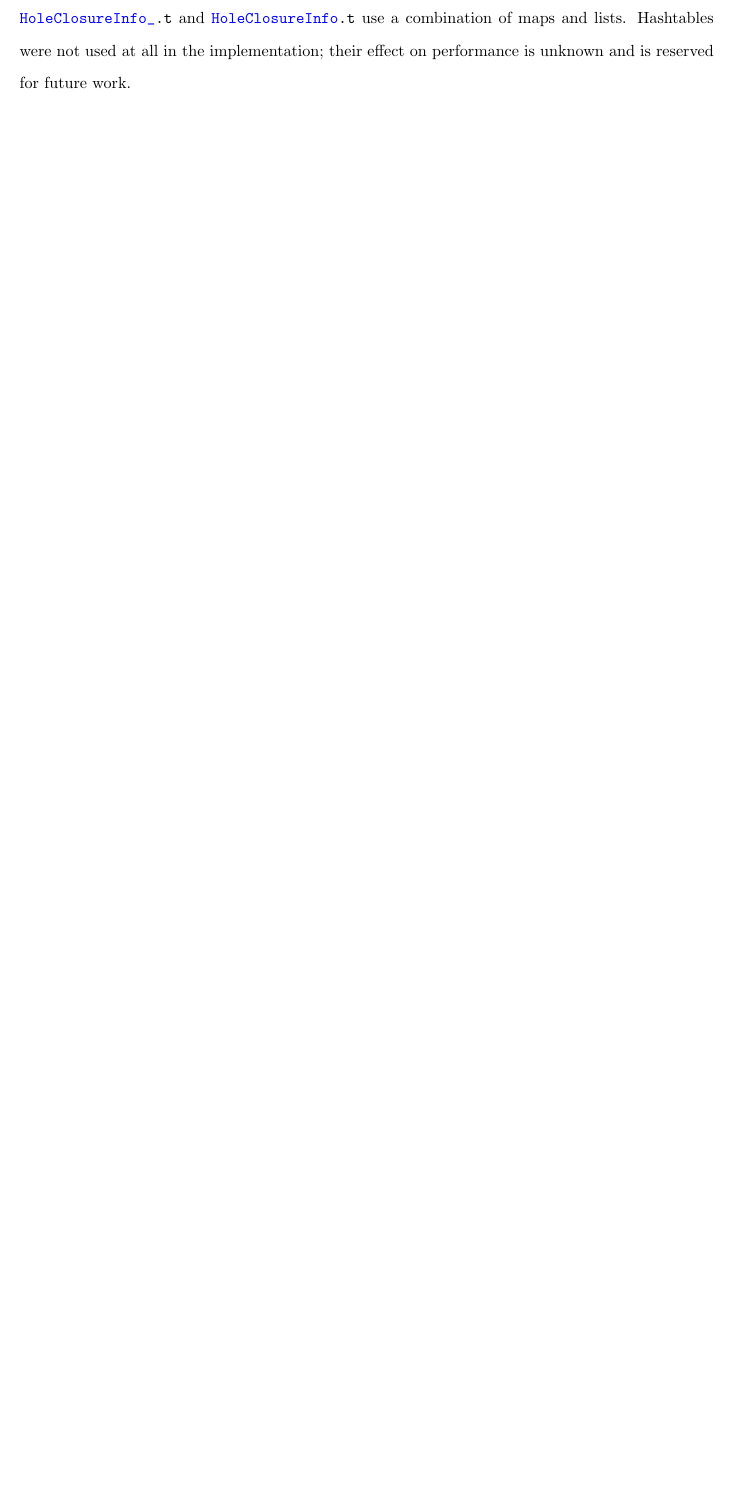
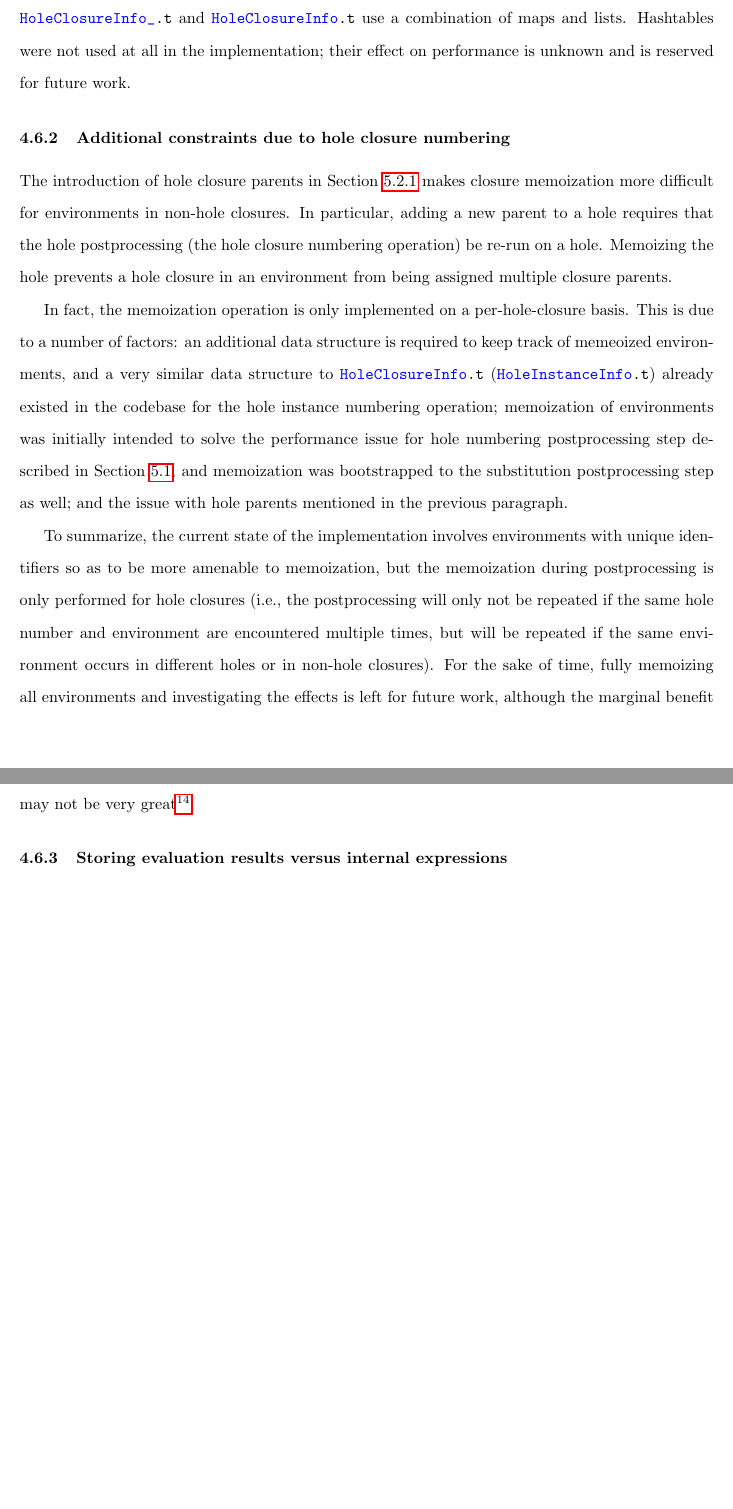
Before and after one commit to jlam55555/hazel-tex, a LaTeX thesis (thesis/main.tex, which reads thesis/evalenv.tex, thesis/renumbering.tex): part of page 34 of 48 before the commit and two parts of pages 35 and 36 of 50 after it, the two joined at a grey line, cut so that both start at the same text, the shorter picture padded with empty space. The pictures show the PDF file thesis/main.pdf that the author committed with the source.

Commit message:
Add notes about implementation details

```diff
--- a/thesis/evalenv.tex
+++ b/thesis/evalenv.tex
@@ -255,7 +266,28 @@ An offender of elegance is the threading of the identifier generator around for
 \subsection{Implementation considerations}
 \label{sec:evalenv_impl_considerations}
 
+This section details various design decisions and tradeoffs of the current implementation; some parts of this may require an understanding of the hole closure numbering postprocessing step described in \Cref{sec:renumbering}.
+
+\subsubsection{Data structures}
+\label{sec:data-structures}
+
 As is common in functional programming, the most common data structures used are (linked) lists and maps (binary search trees). The standard library modules \mintinline{ocaml}|List| and \mintinline{ocaml}|Map| are used for these. In particular, the original implementation uses linked-lists for the implementation of environments, and we have not modified this decision. In Hazel, The hole closure storage data structures \mintinline{ocaml}|HoleClosureInfo_.t| and \mintinline{ocaml}|HoleClosureInfo.t| use a combination of maps and lists. Hashtables were not used at all in the implementation; their effect on performance is unknown and is reserved for future work.
+
+\subsubsection{Additional constraints due to hole closure numbering}
+\label{sec:difficulties-hole-numbering}
+
+The introduction of hole closure parents in \Cref{sec:closure-parents} makes closure memoization more difficult for environments in non-hole closures. In particular, adding a new parent to a hole requires that the hole postprocessing (the hole closure numbering operation) be re-run on a hole. Memoizing the hole prevents a hole closure in an environment from being assigned multiple closure parents.
+
+In fact, the memoization operation is only implemented on a per-hole-closure basis. This is due to a number of factors: an additional data structure is required to keep track of memeoized environments, and a very similar data structure to \mintinline{ocaml}|HoleClosureInfo.t| (\mintinline{ocaml}|HoleInstanceInfo.t|) already existed in the codebase for the hole instance numbering operation; memoization of environments was initially intended to solve the performance issue for hole numbering postprocessing step described in \Cref{sec:current-problems}, and memoization was bootstrapped to the substitution postprocessing step as well; and the issue with hole parents mentioned in the previous paragraph.
+
+To summarize, the current state of the implementation involves environments with unique identifiers so as to be more amenable to memoization, but the memoization during postprocessing is only performed for hole closures (i.e., the postprocessing will only not be repeated if the same hole number and environment are encountered multiple times, but will be repeated if the same environment occurs in different holes or in non-hole closures). For the sake of time, fully memoizing all environments and investigating the effects is left for future work, although the marginal benefit may not be very great\footnote{We may offer the following intuition for this claim. The issue of exponential hole instance exponential blowup is a known issue that is solved by memoizing hole environments, so the benefit here is clear. TODO WORKING HERE}.
+
+% TODO: working here
+
+\subsubsection{Storing evaluation results versus internal expressions}
+\label{sec:result-vs-dhexp}
+
+
 
 % considerations between different forms of the data structures
 % e.g., evalenv storing results vs. storing plain dhexp, unwrapping vs. rejudging indet/boxedvalue
--- a/thesis/renumbering.tex
+++ b/thesis/renumbering.tex
@@ -66,6 +66,11 @@ let x = /\heh{n}/ in
   \caption{A Hazel program that generates an exponential ($2^N$) number of total hole instances}
   \label{fig:hole_renumbering_problem}
 \end{listing}
+
+\subsubsection{Hole instance path versus hole closure parents}
+\label{sec:closure-parents}
+
+
 
 \subsection{Algorithmic concerns and a two-stage approach}
 \label{sec:two-stage-renumber}
```
Also changed, not shown: thesis/main.pdf, thesis/evalenv.tex (19 more changed lines), thesis/renumbering.tex (2 more changed lines).
